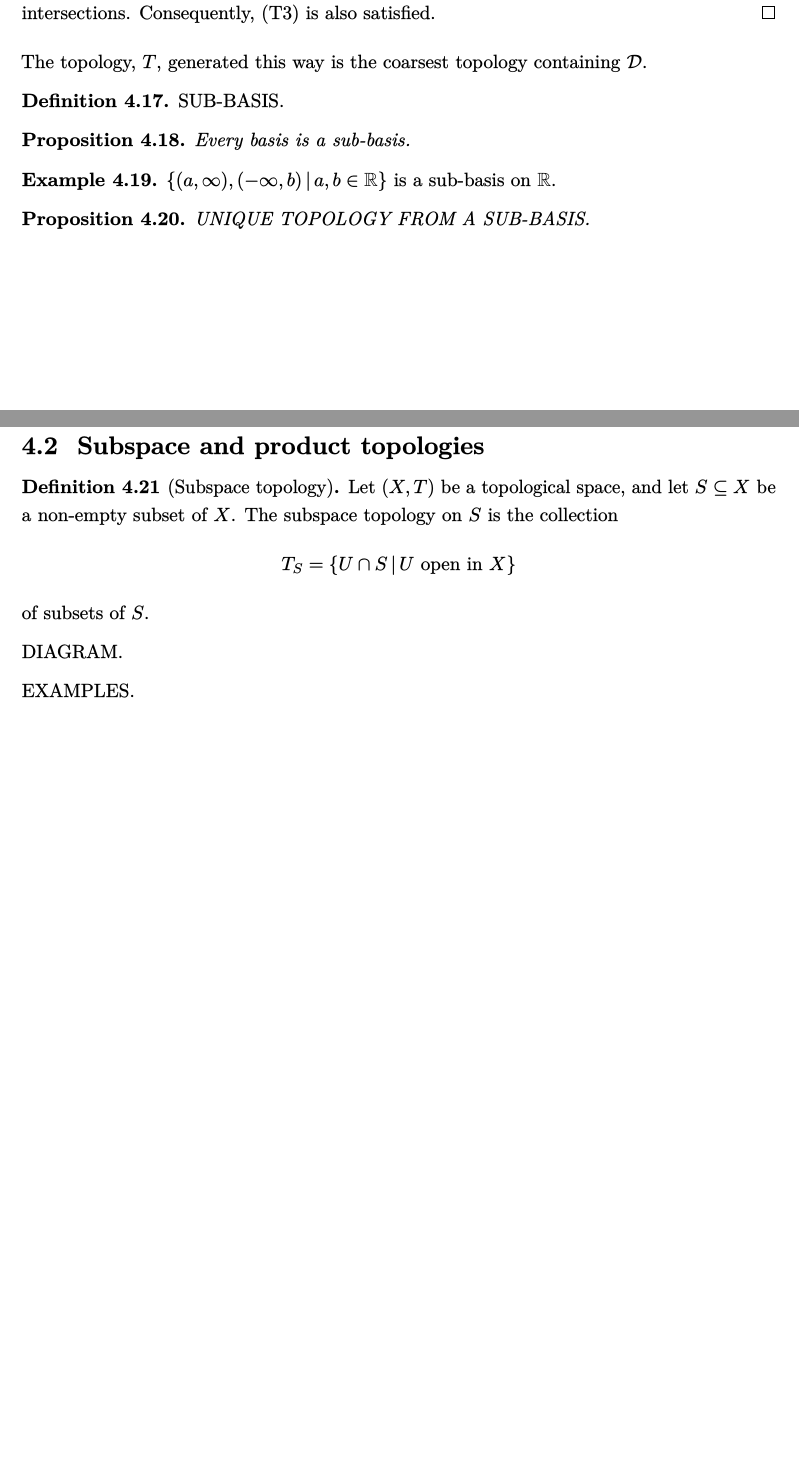
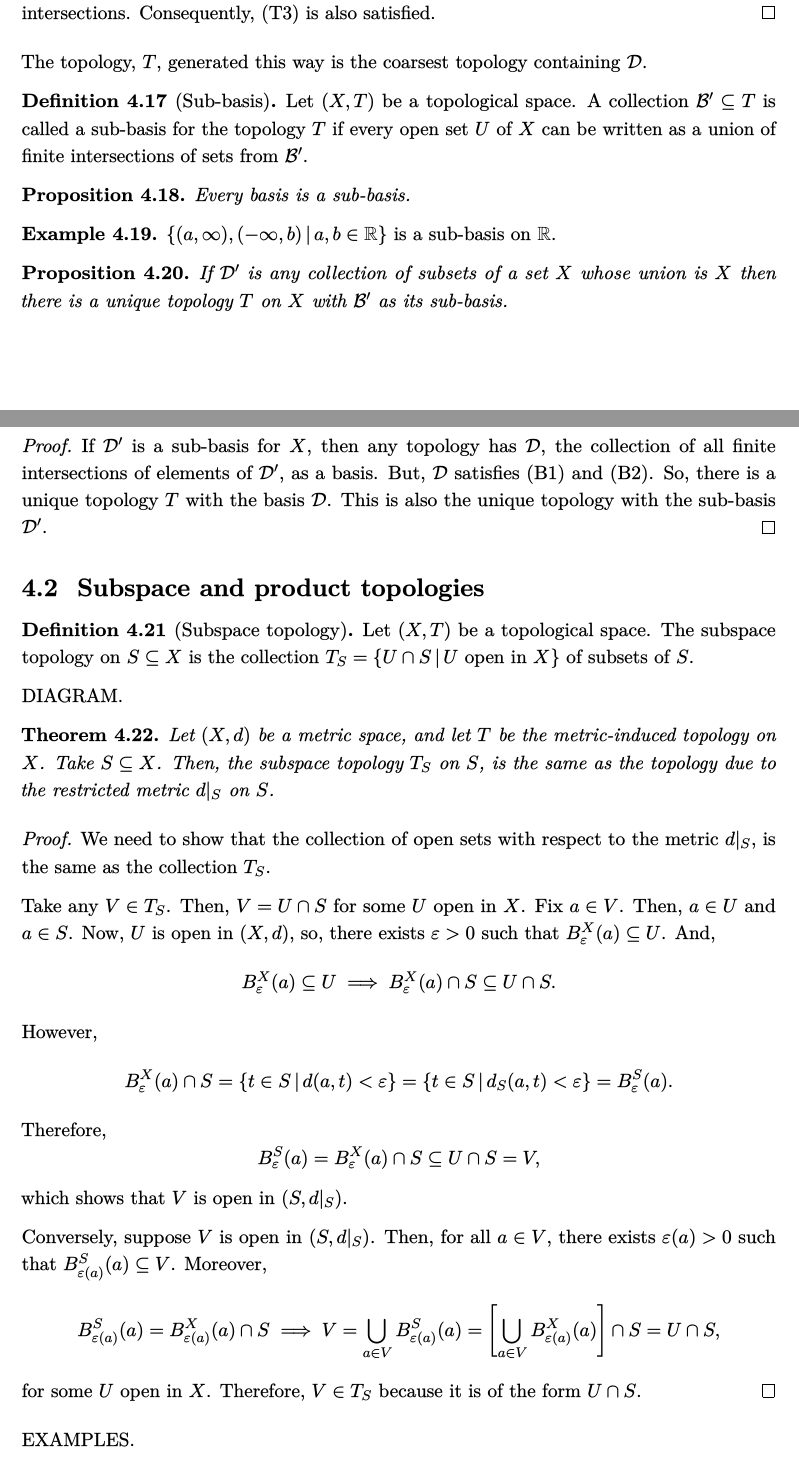
Before and after one commit to rmathsphys/notes-metrics-topologies, a LaTeX document (main.tex, which reads chapters/topologicalspaces.tex): two parts of pages 27 and 28 of 43 before the commit and two parts of pages 27 and 28 of 44 after it, joined at a grey line, cut so that both start at the same text, the shorter picture padded with empty space. The pictures show the PDF file main.pdf that the author committed with the source.

Commit message:
Usual updates to the content.

```diff
--- a/chapters/topologicalspaces.tex
+++ b/chapters/topologicalspaces.tex
@@ -121,8 +121,8 @@ ALTERNATIVE DEFINITION OF TOPOLOGY IN TERMS OF CLOSED SETS.
 \end{proof}
 The topology, $T$, generated this way is the coarsest topology containing $\mathcal{D}$.
 
-\begin{ndfn}
-  SUB-BASIS.
+\begin{ndfn}[Sub-basis]
+  Let $(X,T)$ be a topological space. A collection $\mathcal{B}' \subseteq T$ is called a sub-basis for the topology $T$ if every open set $U$ of $X$ can be written as a union of finite intersections of sets from $\mathcal{B}'$.
 \end{ndfn}
 
 \begin{nprop}
@@ -134,16 +134,32 @@ The topology, $T$, generated this way is the coarsest topology containing $\math
 \end{negg}
 
 \begin{nprop}
-  UNIQUE TOPOLOGY FROM A SUB-BASIS.
+  If $\mathcal{D}'$ is any collection of subsets of a set $X$ whose union is $X$ then there is a unique topology $T$ on $X$ with $\mathcal{B}'$ as its sub-basis.
 \end{nprop}
+\begin{proof}
+  If $\mathcal{D}'$ is a sub-basis for $X$, then any topology has $\mathcal{D}$, the collection of all finite intersections of elements of $\mathcal{D}'$, as a basis. But, $\mathcal{D}$ satisfies (B1) and (B2). So, there is a unique topology $T$ with the basis $\mathcal{D}$. This is also the unique topology with the sub-basis $\mathcal{D}'$.
+\end{proof}
 
 \subsection{Subspace and product topologies}
 \begin{ndfn}[Subspace topology]
-  Let $(X,T)$ be a topological space, and let $S \subseteq X$ be a non-empty subset of $X$. The subspace topology on $S$ is the collection
-  \begin{equation*}
-    T_S = \set{U \cap S \st U \text{ open in } X}
-  \end{equation*}
-  of subsets of $S$.
+  Let $(X,T)$ be a topological space. The subspace topology on $S \subseteq X$ is the collection $T_S = \set{U \cap S \st U \text{ open in } X}$ of subsets of $S$.
 \end{ndfn}
 
 DIAGRAM.
+
+\begin{nthm}
+  Let $(X,d)$ be a metric space, and let $T$ be the metric-induced topology on $X$. Take $S \subseteq X$. Then, the subspace topology $T_S$ on $S$, is the same as the topology due to the restricted metric $d|_S$ on $S$.
+\end{nthm}
+\begin{proof}
+  We need to show that the collection of open sets with respect to the metric $d|_S$, is the same as the collection $T_S$.
+
+  Take any $V \in T_S$. Then, $V = U \cap S$ for some $U$ open in $X$. Fix $a \in V$. Then, $a \in U$ and $a \in S$. Now, $U$ is open in $(X,d)$, so, there exists $\varepsilon > 0$ such that $\oB_{\varepsilon}^{X}(a) \subseteq U$. And,
+  \begin{equation*}
+    \oB_{\varepsilon}^{X}(a) \subseteq U
+    \implies
+    \oB_{\varepsilon}^{X}(a) \cap S \subseteq U \cap S.
+  \end{equation*}
+  However,
+  \begin{equation*}
+    \oB_{\varepsilon}^{X}(a) \cap S
+    = \set{t \in S \st d(a,t)<\varepsilon}
@@ -150,3 +169,17 @@ DIAGRAM.
+  Therefore,
+  \begin{equation*}
+    \oB_{\varepsilon}^{S}(a) = \oB_{\varepsilon}^{X}(a) \cap S \subseteq U \cap S = V,
+  \end{equation*}
+  which shows that $V$ is open in $(S, d|_S)$.
+
+  Conversely, suppose $V$ is open in $(S, d|_S)$. Then, for all $a \in V$, there exists $\varepsilon(a) > 0$ such that $\oB_{\varepsilon(a)}^{S}(a) \subseteq V$. Moreover,
+  \begin{equation*}
+    \oB_{\varepsilon(a)}^{S}(a) = \oB_{\varepsilon(a)}^{X}(a) \cap S \implies
+    V = \bigcup_{a \in V} \oB_{\varepsilon(a)}^{S}(a)
+    = \left[\bigcup_{a \in V} \oB_{\varepsilon(a)}^{X}(a)\right] \cap S = U \cap S,
+  \end{equation*}
+  for some $U$ open in $X$. Therefore, $V \in T_S$ because it is of the form $U \cap S$.
+\end{proof}
 
 EXAMPLES.
 
```
Also changed, not shown: main.pdf, chapters/topologicalspaces.tex (3 more changed lines).
